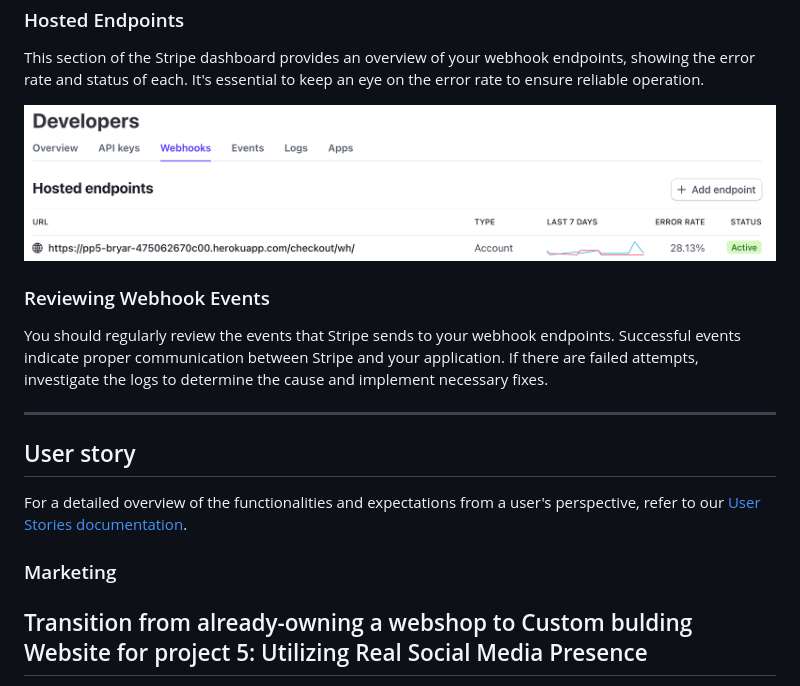
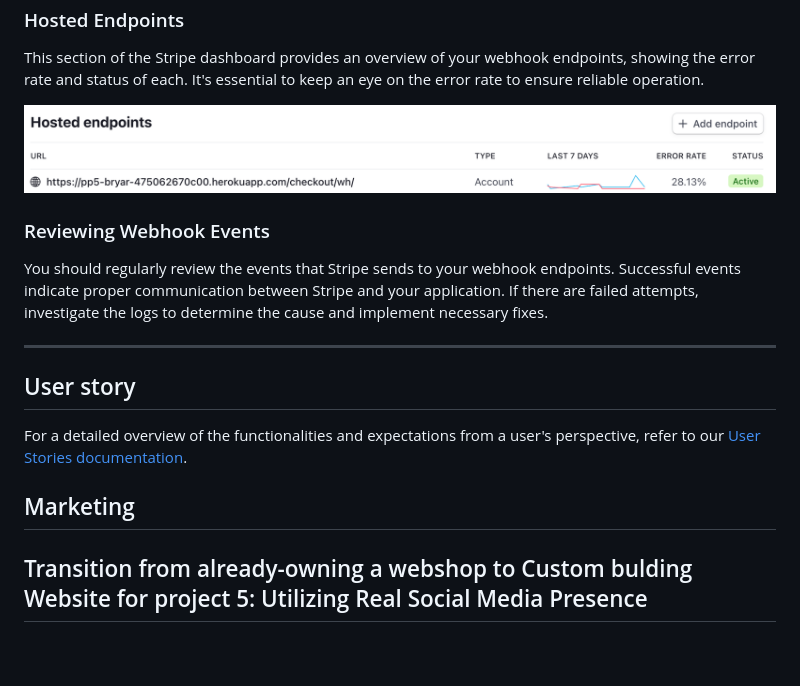
Before and after one commit to Bryaro/pp5, a Markdown page: README.md, the part around the change. Rendered like a GitHub page; pictures changed too: documentation/webhook_endpoint.png; blank space fills up the shorter version.

Commit message:
crop endpoint img

```diff
--- a/README.md
+++ b/README.md
@@ -503,7 +503,7 @@ You should regularly review the events that Stripe sends to your webhook endpoin
 
 For a detailed overview of the functionalities and expectations from a user's perspective, refer to our [User Stories documentation](userstory.md).
 
-### Marketing
+## Marketing
 
 ## Transition from already-owning a webshop to Custom bulding Website for project 5: Utilizing Real Social Media Presence
 
```
